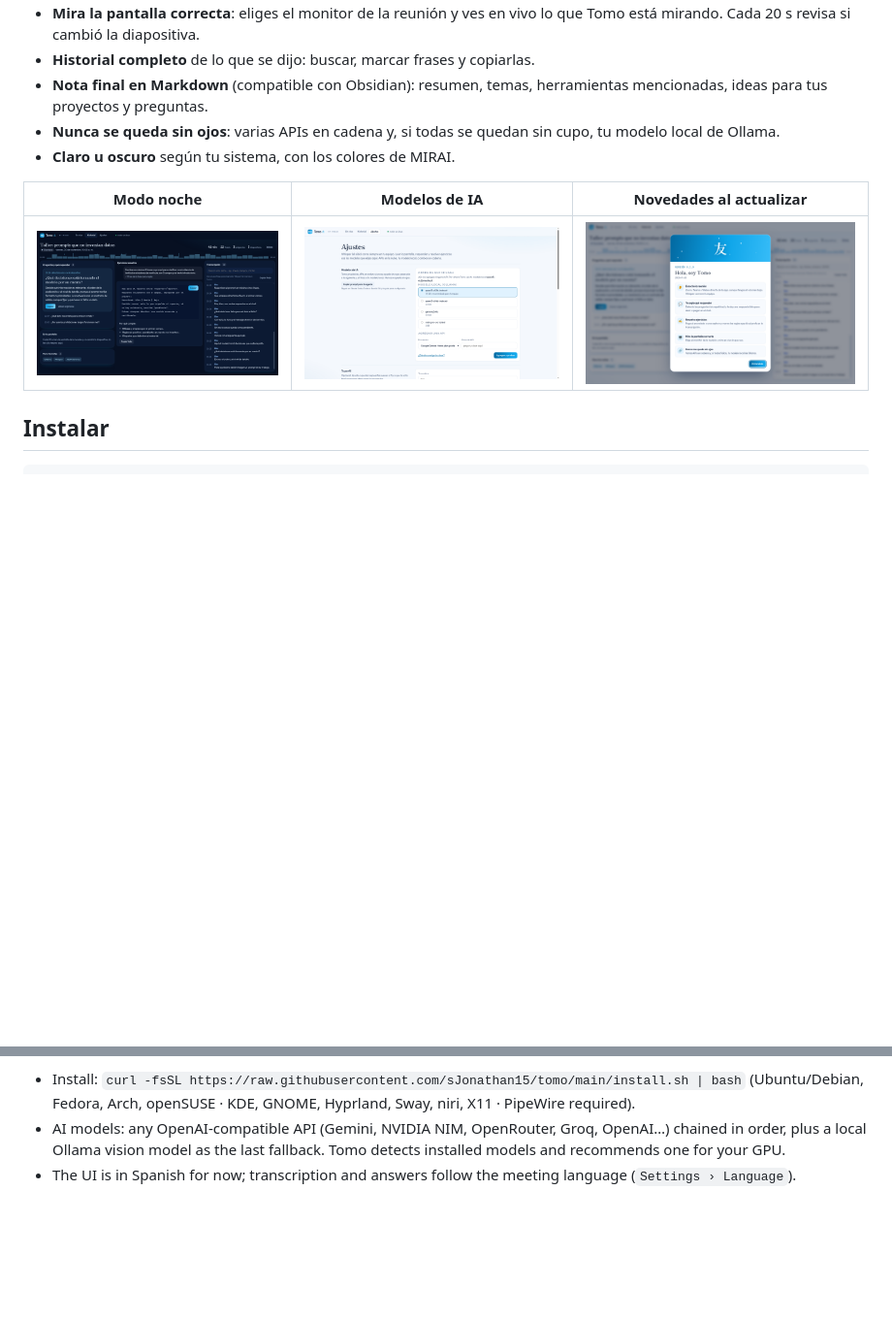
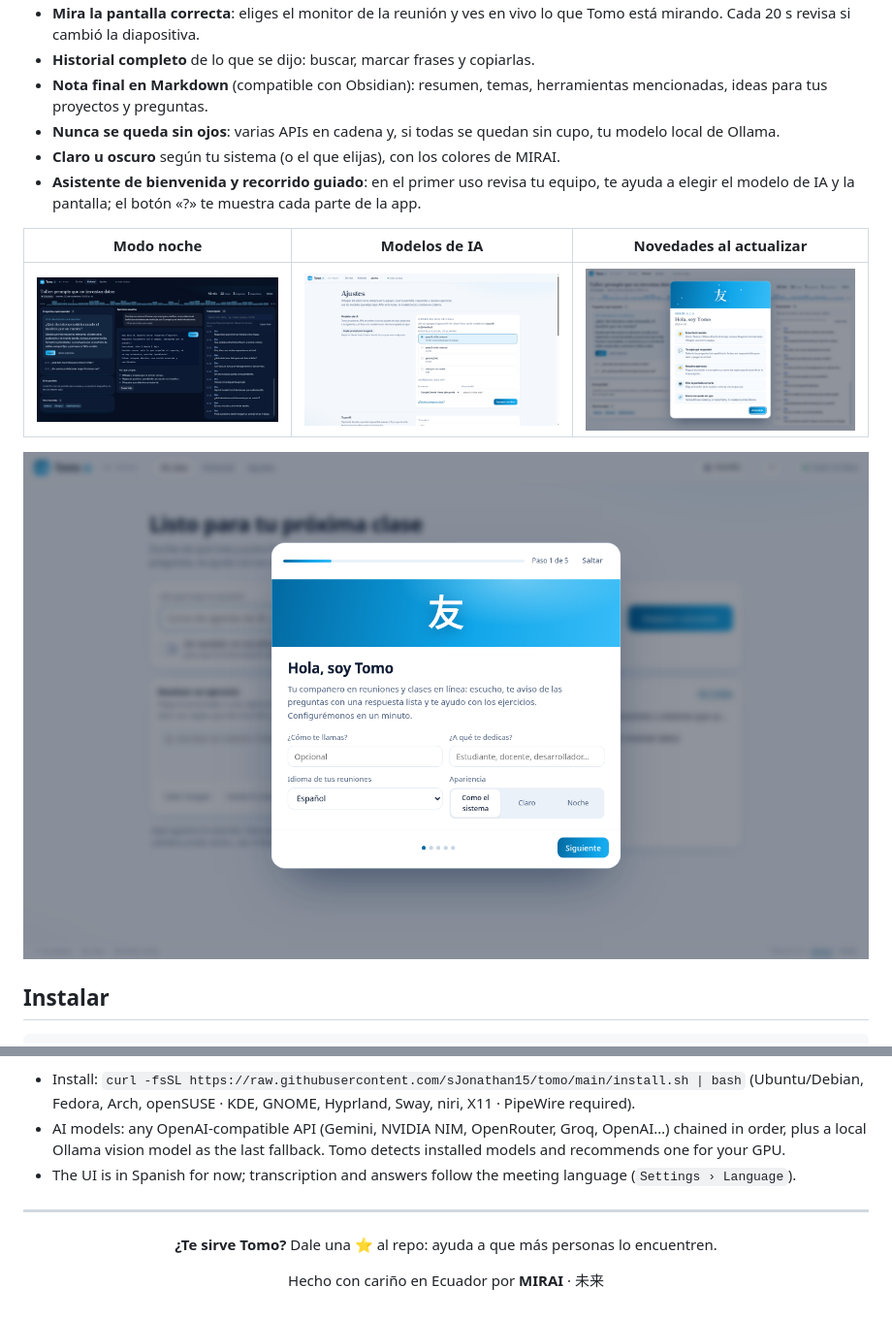
Before and after one commit to sJonathan15/tomo, a Markdown page: README.md, 2 parts joined by grey strips. Shown at 97% size. Drawn GitHub-style; pictures changed too: docs/bienvenida.png (added); blank space fills up the shorter version.

```diff
--- a/README.md
+++ b/README.md
@@ -22,11 +22,14 @@ Un proyecto de **MIRAI** · 未来 · *el futuro, hoy*.
 - **Historial completo** de lo que se dijo: buscar, marcar frases y copiarlas.
 - **Nota final en Markdown** (compatible con Obsidian): resumen, temas, herramientas mencionadas, ideas para tus proyectos y preguntas.
 - **Nunca se queda sin ojos**: varias APIs en cadena y, si todas se quedan sin cupo, tu modelo local de Ollama.
-- **Claro u oscuro** según tu sistema, con los colores de MIRAI.
+- **Claro u oscuro** según tu sistema (o el que elijas), con los colores de MIRAI.
+- **Asistente de bienvenida y recorrido guiado**: en el primer uso revisa tu equipo, te ayuda a elegir el modelo de IA y la pantalla; el botón «?» te muestra cada parte de la app.
 
 | Modo noche | Modelos de IA | Novedades al actualizar |
 |---|---|---|
 | ![](docs/reunion-noche.png) | ![](docs/ajustes.png) | ![](docs/novedades.png) |
+
+![Asistente de bienvenida](docs/bienvenida.png)
 
 ## Instalar
 
@@ -96,3 +99,13 @@ MIT © 2026 Jonathan Cañar · MIRAI. Nombre, icono y diseño son originales de
 - Install: `curl -fsSL https://raw.githubusercontent.com/sJonathan15/tomo/main/install.sh | bash` (Ubuntu/Debian, Fedora, Arch, openSUSE · KDE, GNOME, Hyprland, Sway, niri, X11 · PipeWire required).
 - AI models: any OpenAI-compatible API (Gemini, NVIDIA NIM, OpenRouter, Groq, OpenAI…) chained in order, plus a local Ollama vision model as the last fallback. Tomo detects installed models and recommends one for your GPU.
 - The UI is in Spanish for now; transcription and answers follow the meeting language (`Settings › Language`).
+
+---
+
+<div align="center">
+
+**¿Te sirve Tomo?** Dale una ⭐ al repo: ayuda a que más personas lo encuentren.
+
+Hecho con cariño en Ecuador por **MIRAI** · 未来
+
+</div>
```
Also changed, not shown: 6 other files.
